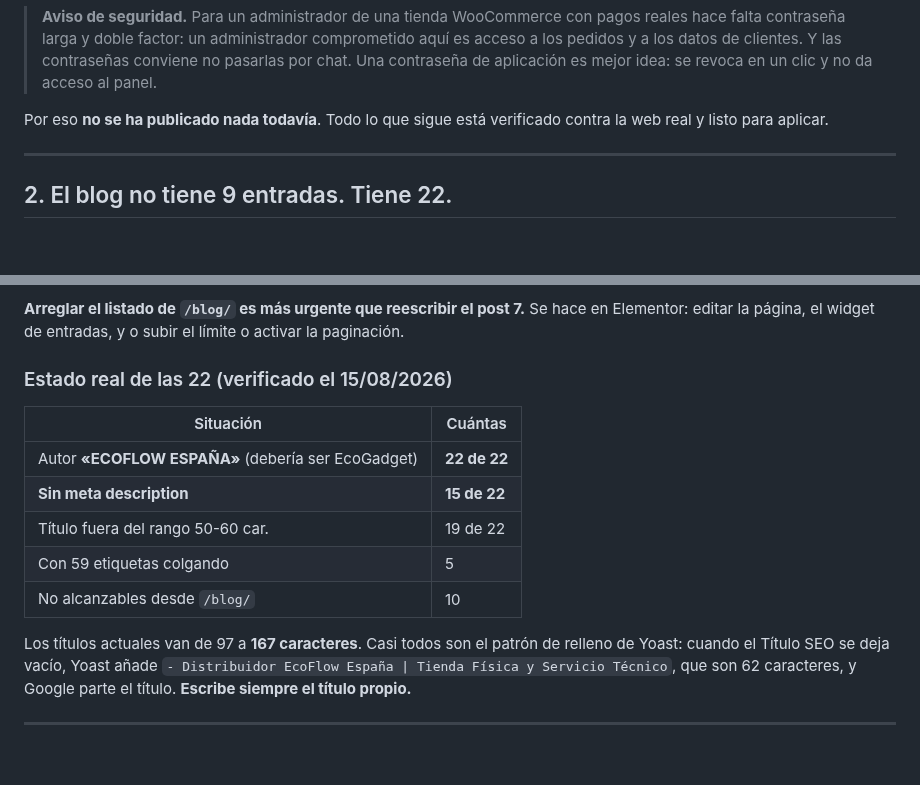
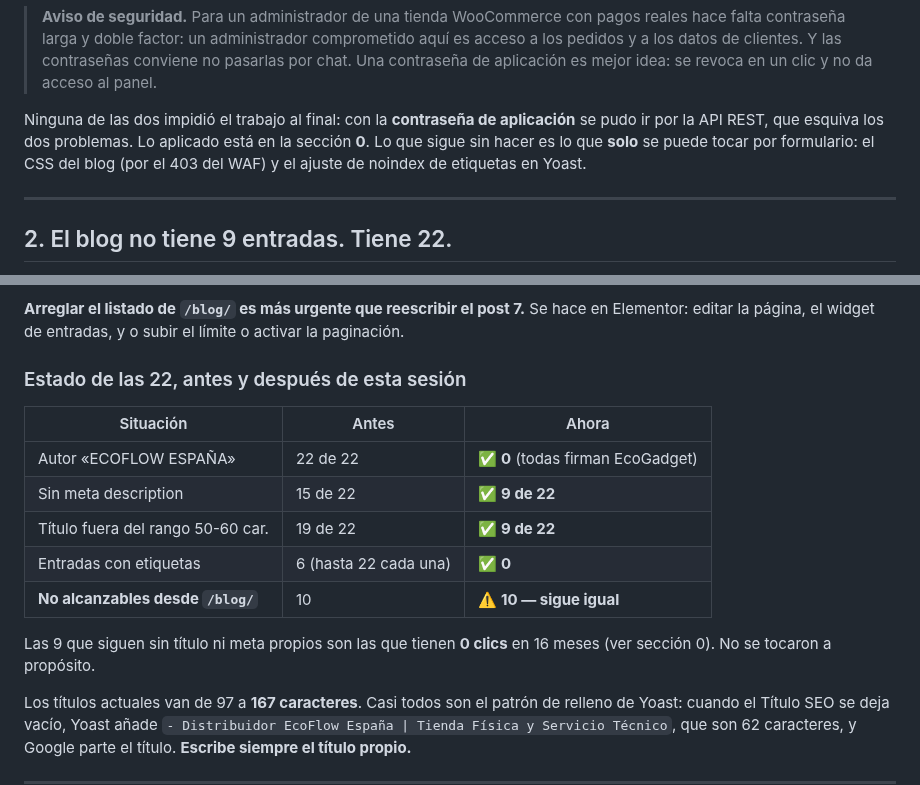
Before and after one commit to casero8/bot-ventasnumerouno, a Markdown page: seo-blog/README.md, 2 parts joined by grey strips. Rendered like a GitHub page; blank space fills up the shorter version.

Commit message:
Actualizar el README con el estado posterior a aplicar los cambios
Las secciones 1 y 2 se habian escrito antes de tener acceso de escritura y
se contradecian con la seccion 0: decian que no se habia publicado nada y
que las 22 entradas seguian firmando como ECOFLOW ESPANA.

```diff
--- a/seo-blog/README.md
+++ b/seo-blog/README.md
@@ -105,8 +105,11 @@ REST en lugar de contra los formularios del panel.
 > contraseñas conviene no pasarlas por chat. Una contraseña de aplicación es
 > mejor idea: se revoca en un clic y no da acceso al panel.
 
-Por eso **no se ha publicado nada todavía**. Todo lo que sigue está verificado
-contra la web real y listo para aplicar.
+Ninguna de las dos impidió el trabajo al final: con la **contraseña de
+aplicación** se pudo ir por la API REST, que esquiva los dos problemas. Lo
+aplicado está en la sección **0**. Lo que sigue sin hacer es lo que **solo**
+se puede tocar por formulario: el CSS del blog (por el 403 del WAF) y el ajuste
+de noindex de etiquetas en Yoast.
 
 ---
 
@@ -125,15 +128,18 @@ Para Google eso son páginas huérfanas, sin enlaces internos entrantes.
 Se hace en Elementor: editar la página, el widget de entradas, y o subir el
 límite o activar la paginación.
 
-### Estado real de las 22 (verificado el 15/08/2026)
+### Estado de las 22, antes y después de esta sesión
 
-| Situación | Cuántas |
-|---|---|
-| Autor **«ECOFLOW ESPAÑA»** (debería ser EcoGadget) | **22 de 22** |
-| **Sin meta description** | **15 de 22** |
-| Título fuera del rango 50-60 car. | 19 de 22 |
-| Con 59 etiquetas colgando | 5 |
-| No alcanzables desde `/blog/` | 10 |
+| Situación | Antes | Ahora |
+|---|---|---|
+| Autor «ECOFLOW ESPAÑA» | 22 de 22 | ✅ **0** (todas firman EcoGadget) |
+| Sin meta description | 15 de 22 | ✅ **9 de 22** |
+| Título fuera del rango 50-60 car. | 19 de 22 | ✅ **9 de 22** |
+| Entradas con etiquetas | 6 (hasta 22 cada una) | ✅ **0** |
+| **No alcanzables desde `/blog/`** | 10 | ⚠️ **10 — sigue igual** |
+
+Las 9 que siguen sin título ni meta propios son las que tienen **0 clics** en 16
+meses (ver sección 0). No se tocaron a propósito.
 
 Los títulos actuales van de 97 a **167 caracteres**. Casi todos son el patrón de
 relleno de Yoast: cuando el Título SEO se deja vacío, Yoast añade
```
